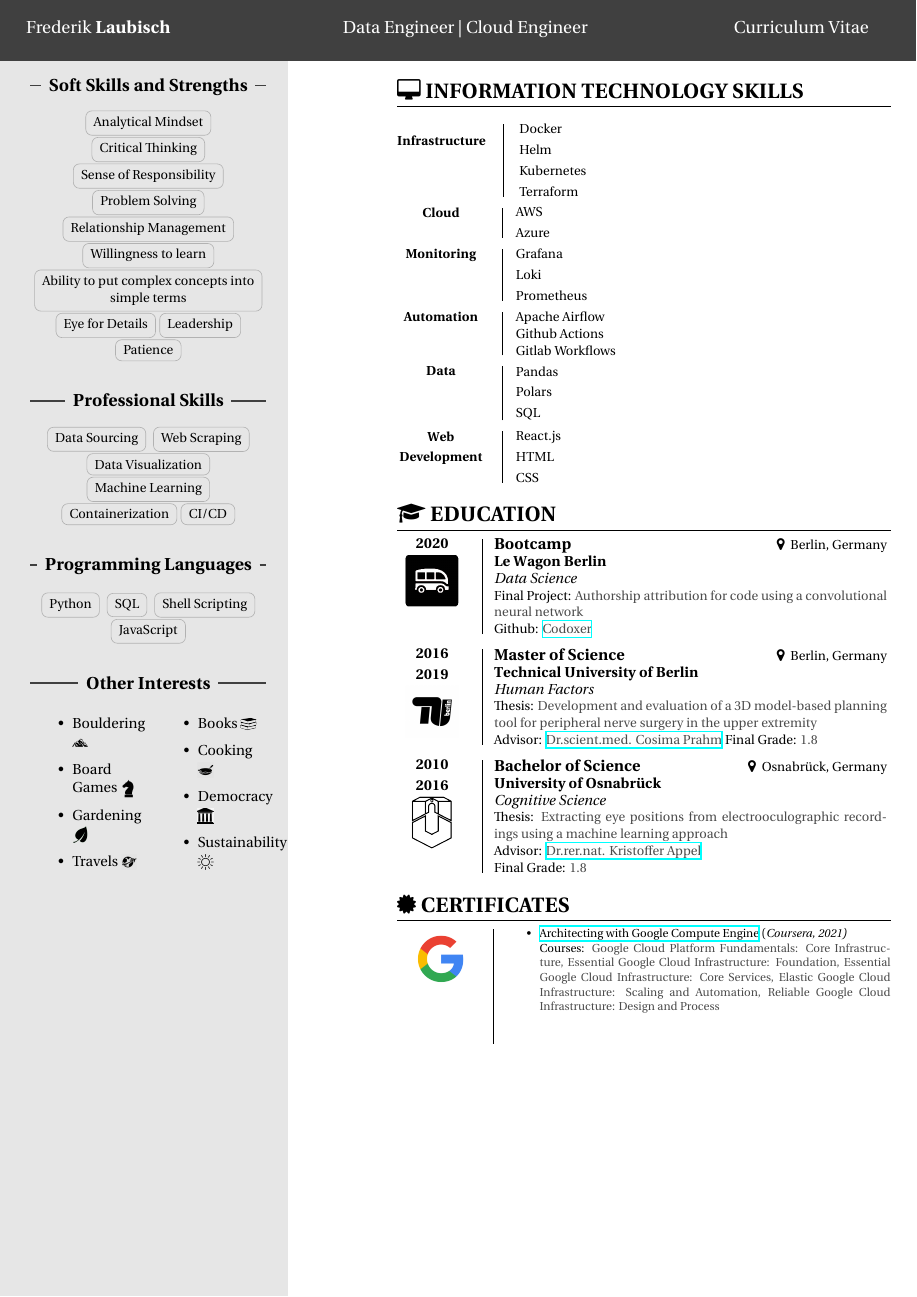
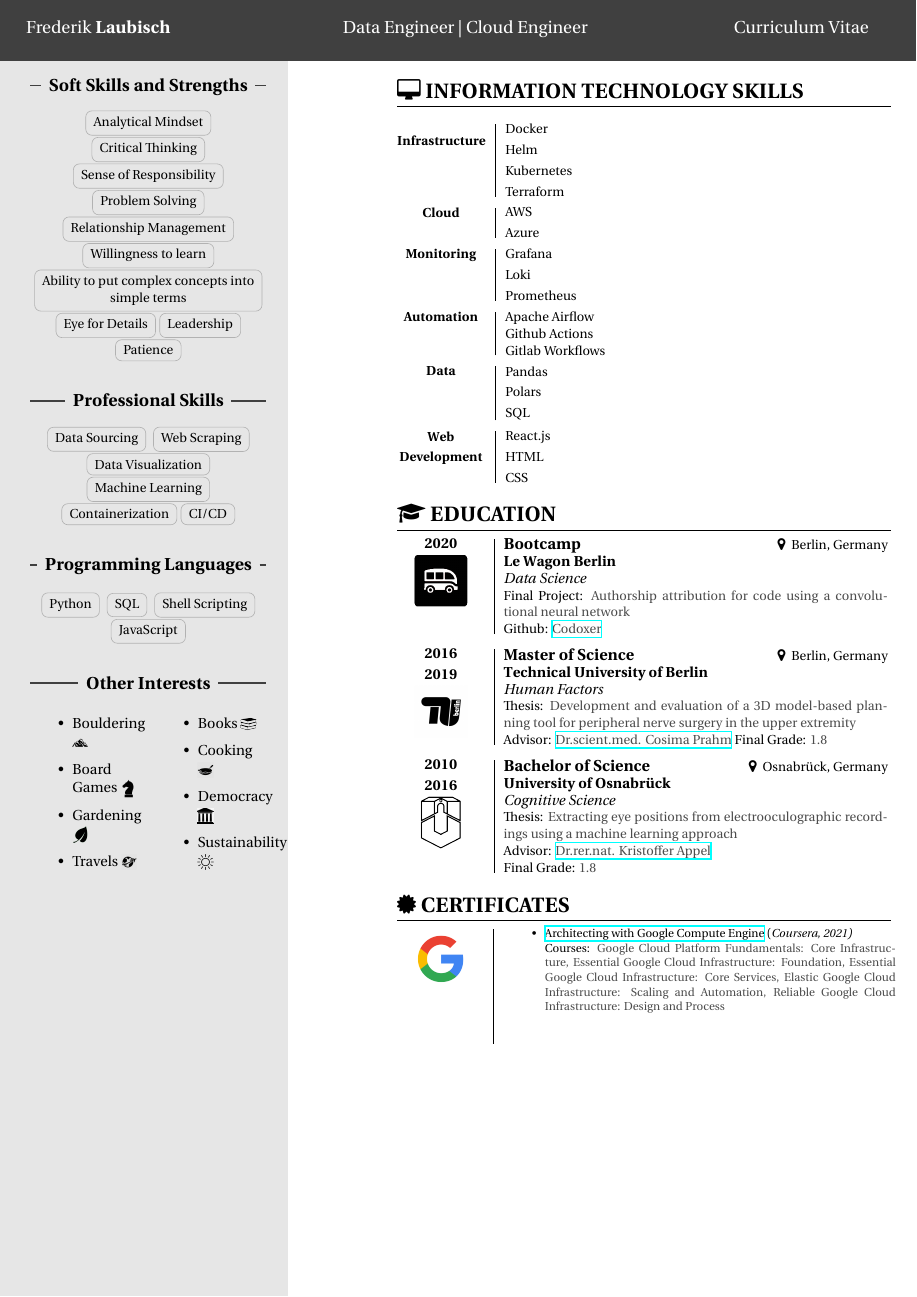
Before and after one commit to Kafkaese/cv, a LaTeX document (main.tex, which reads preamble.sty): page 2 of 2. Compiled offline with XeLaTeX.

Commit message:
fix section alignement

```diff
--- a/main.tex
+++ b/main.tex
@@ -310,7 +309,7 @@
         \includegraphics[width=1.4cm]{google.png}
     \end{center}
     \end{minipage}}
-    \hfill \vline \hfill
+    \hspace{0.15cm}\vline\hspace{0.15cm}
     \adjustbox{valign=t}{\begin{minipage}{9cm}
         \begin{itemize}
             \scriptsize
--- a/preamble.sty
+++ b/preamble.sty
@@ -156,17 +156,20 @@
     \end{minipage}}
 }
 
-% Same as \MySection, but sized for the narrower 11.3cm second-page column
+% Same as \MySection, but sized for the narrower 11.3cm second-page column.
+% Uses a fixed (not \hfill-stretched) gap so its divider lines up with
+% \ITCcompetence and the Certificates block, which share the same 2cm label
+% column and 0.15cm gap.
 \newcommand{\MySectionNarrow}[7]{ % input: years, logo, title, university, city, specialization, description
-    \adjustbox{valign=t}{\begin{minipage}{1.6cm}
+    \adjustbox{valign=t}{\begin{minipage}{2cm}
         \begin{center}
             {\small \bfseries #1} \\
             \vspace*{0.1cm}
             \includegraphics[width=1.2cm]{#2}
         \end{center}
     \end{minipage}}
-    \hfill \vline \hfill
-    \adjustbox{valign=t}{\begin{minipage}{9cm}
+    \hspace{0.15cm}\vline\hspace{0.15cm}
+    \adjustbox{valign=t}{\begin{minipage}{8.8cm}
         {\normalsize\bfseries #3}
         \hfill {\footnotesize \faMapMarker  ~ #5}
         \newline
@@ -215,7 +218,7 @@
         \vspace*{0.1cm}
     \end{center}
     \end{minipage}}
-    \hfill \vline \hfill
+    \hspace{0.15cm}\vline\hspace{0.15cm}
     \adjustbox{valign=t}{\begin{minipage}{8.5cm}
         {\footnotesize #2}
     \end{minipage}}
```
Also changed, not shown: main.tex (1 more changed lines).
